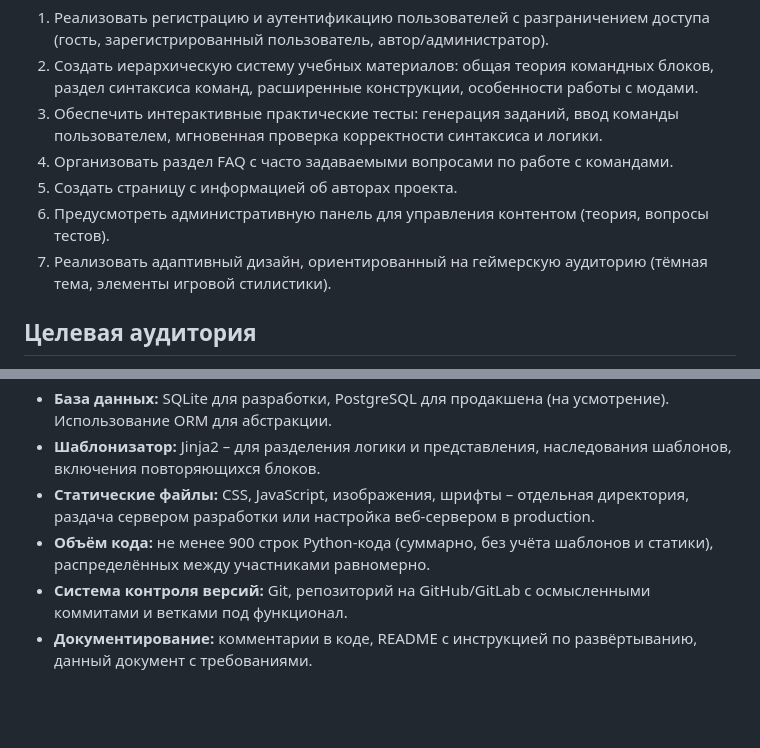
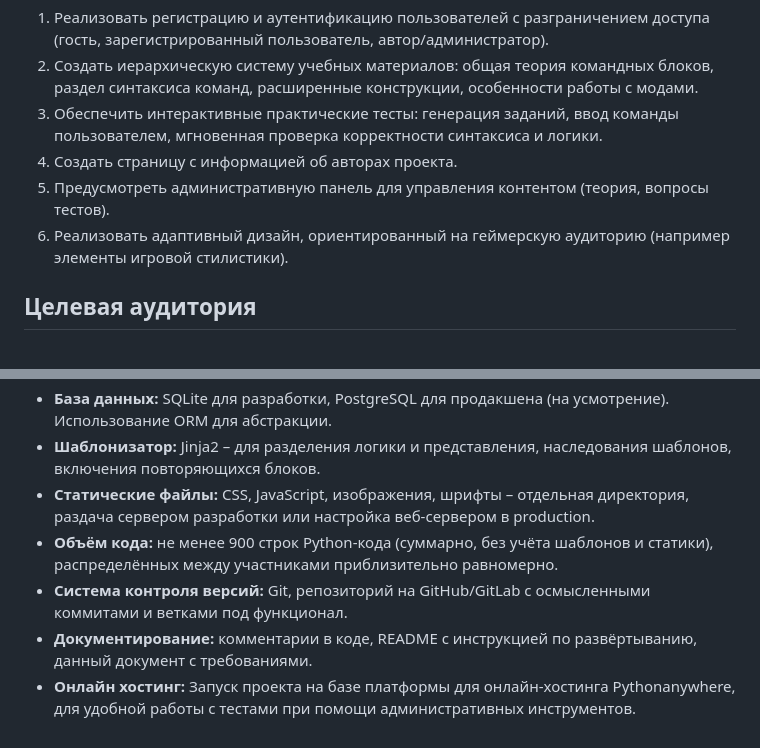
Before and after one commit to se4our/MineCode, a Markdown page: README.md, 2 parts joined by grey strips. GitHub-like rendering; blank space fills up the shorter version.

```diff
--- a/README.md
+++ b/README.md
@@ -23,10 +23,9 @@ __Задачи системы:__
 1) Реализовать регистрацию и аутентификацию пользователей с разграничением доступа (гость, зарегистрированный пользователь, автор/администратор).
 2) Создать иерархическую систему учебных материалов: общая теория командных блоков, раздел синтаксиса команд, расширенные конструкции, особенности работы с модами.
 3) Обеспечить интерактивные практические тесты: генерация заданий, ввод команды пользователем, мгновенная проверка корректности синтаксиса и логики.
-4) Организовать раздел FAQ с часто задаваемыми вопросами по работе с командами.
-5) Создать страницу с информацией об авторах проекта.
-6) Предусмотреть административную панель для управления контентом (теория, вопросы тестов).
-7) Реализовать адаптивный дизайн, ориентированный на геймерскую аудиторию (тёмная тема, элементы игровой стилистики).
+4) Создать страницу с информацией об авторах проекта.
+5) Предусмотреть административную панель для управления контентом (теория, вопросы тестов).
+6) Реализовать адаптивный дизайн, ориентированный на геймерскую аудиторию (например элементы игровой стилистики).
 
 ## Целевая аудитория
 
@@ -96,6 +92,7 @@ __Задачи системы:__
 * **База данных:** SQLite для разработки, PostgreSQL для продакшена (на усмотрение). Использование ORM для абстракции.
 * **Шаблонизатор:** Jinja2 – для разделения логики и представления, наследования шаблонов, включения повторяющихся блоков.
 * **Статические файлы:** CSS, JavaScript, изображения, шрифты – отдельная директория, раздача сервером разработки или настройка веб-сервером в production.
-* **Объём кода:** не менее 900 строк Python-кода (суммарно, без учёта шаблонов и статики), распределённых между участниками равномерно.
+* **Объём кода:** не менее 900 строк Python-кода (суммарно, без учёта шаблонов и статики), распределённых между участниками приблизительно равномерно.
 * **Система контроля версий:** Git, репозиторий на GitHub/GitLab с осмысленными коммитами и ветками под функционал.
 * **Документирование:** комментарии в коде, README с инструкцией по развёртыванию, данный документ с требованиями.
+* **Онлайн хостинг:** Запуск проекта на базе платформы для онлайн-хостинга Pythonanywhere, для удобной работы с тестами при помощи административных инструментов.
```
Also changed, not shown: other parts of README.md (+6 -9 lines).
